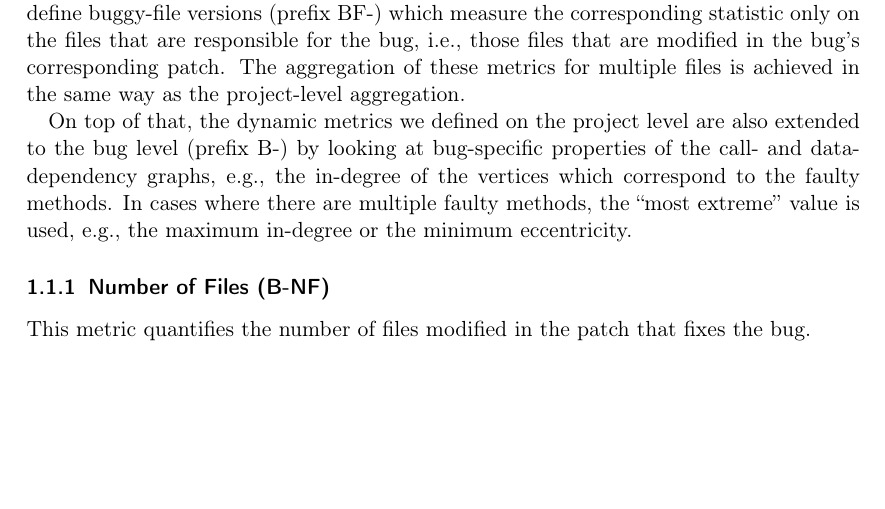
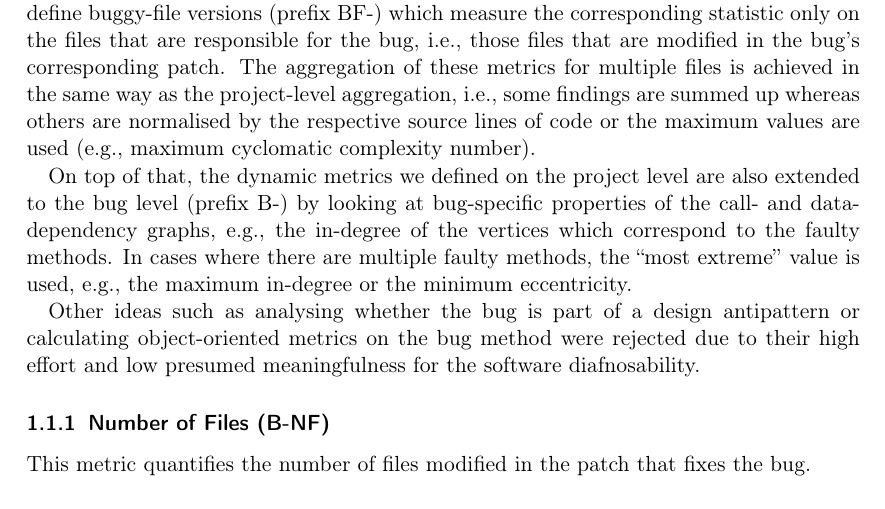
Before and after one commit to sofie-kemper/softwareDiagnosabilityLab, a LaTeX document (metrics.tex, which reads metrics_bug.tex): part of page 1 of 2, cut so that both start at the same text, the shorter picture padded with empty space. Compiled offline with pdfLaTeX.

Commit message:
Update metrics report

```diff
--- a/metrics_bug.tex
+++ b/metrics_bug.tex
@@ -9,7 +9,9 @@ we define buggy-file versions (prefix BF-) which measure the corresponding
 statistic only on the files that are responsible for the bug, i.e., those files
 that are modified in the bug's corresponding patch. The aggregation of these
 metrics for multiple files is achieved in the same way as the project-level
-aggregation.
+aggregation, i.e., some findings are summed up whereas others are normalised by
+the respective source lines of code or the maximum values are used (e.g.,
+maximum cyclomatic complexity number).
 
 On top of that, the dynamic metrics we defined on the project level are also
 extended to the bug level (prefix B-) by looking at bug-specific properties of
@@ -17,6 +19,10 @@ the call- and data-dependency graphs, e.g., the in-degree of the vertices which
 correspond to the faulty methods. In cases where there are multiple faulty
 methods, the \enquote{most extreme} value is used, e.g., the maximum in-degree
 or the minimum eccentricity.
+
+Other ideas such as analysing whether the bug is part of a design antipattern or
+calculating object-oriented metrics on the bug method were rejected due to their
+high effort and low presumed meaningfulness for the software diafnosability.
 
 \subsubsection{Number of Files (B-NF)}
 
```
Also changed, not shown: metrics.pdf.
